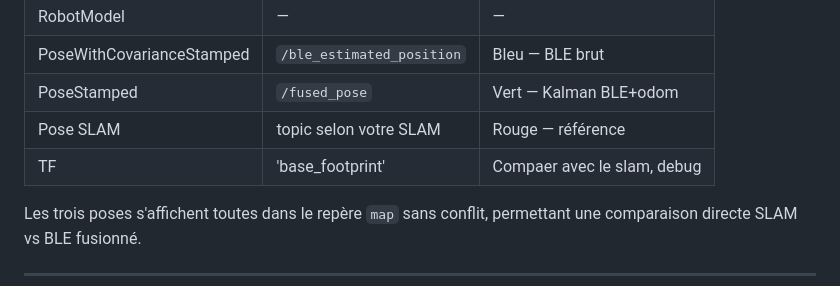
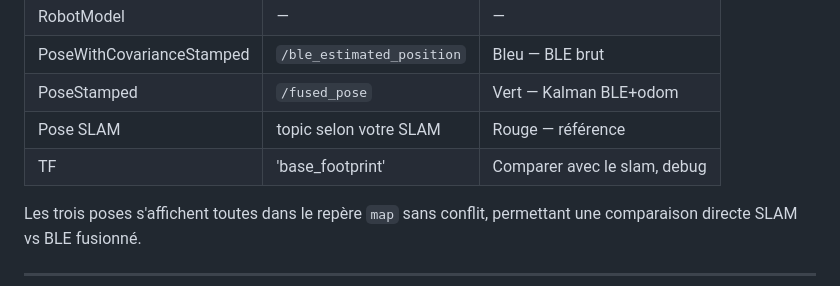
Before and after one commit to florent-deroche/PDR-Indoor-localization, a Markdown page: README.md, the part around the change. Rendered like a GitHub page.

Commit message:
Fix typo in TF description in README.md

```diff
--- a/README.md
+++ b/README.md
@@ -395,7 +395,7 @@ rviz2
 | PoseWithCovarianceStamped | `/ble_estimated_position` | Bleu — BLE brut |
 | PoseStamped | `/fused_pose` | Vert — Kalman BLE+odom |
 | Pose SLAM | topic selon votre SLAM | Rouge — référence |
-| TF | 'base_footprint' | Compaer avec le slam, debug |
+| TF | 'base_footprint' | Comparer avec le slam, debug |
 
 Les trois poses s'affichent toutes dans le repère `map` sans conflit,
 permettant une comparaison directe SLAM vs BLE fusionné.
```
